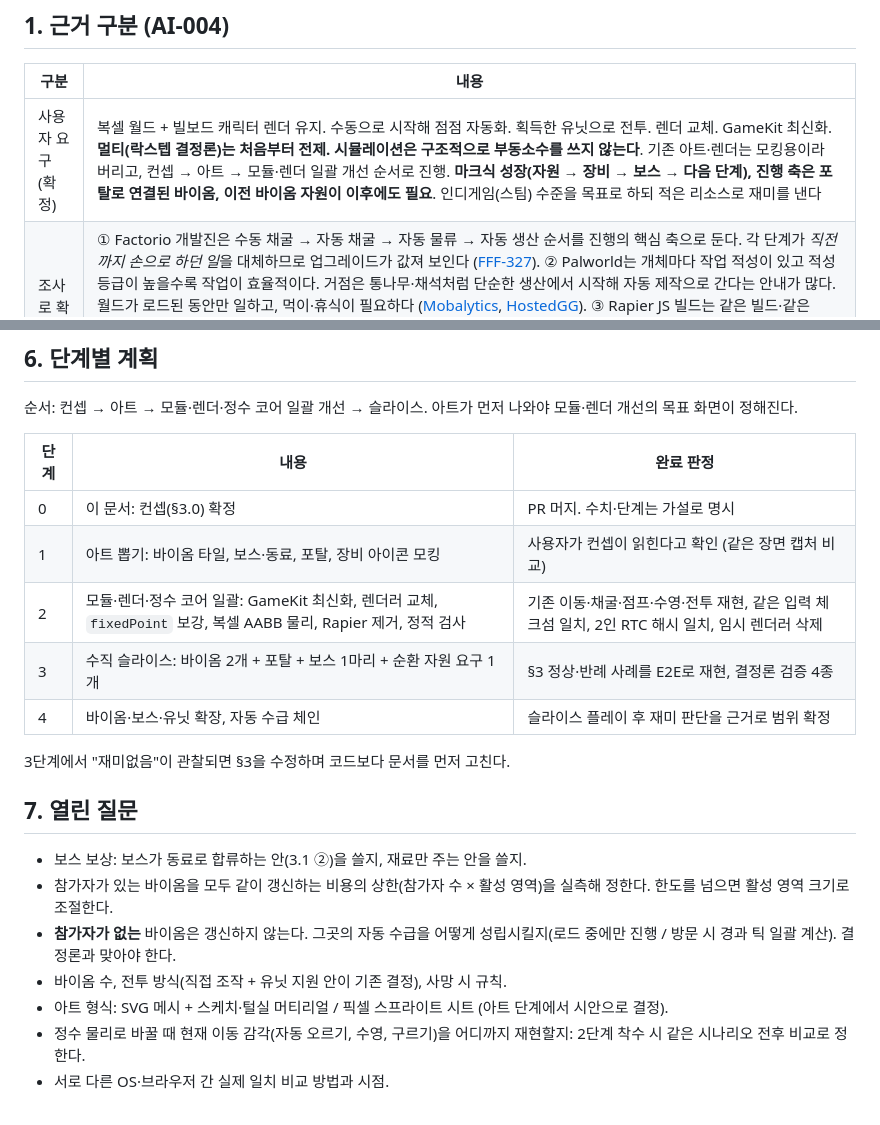
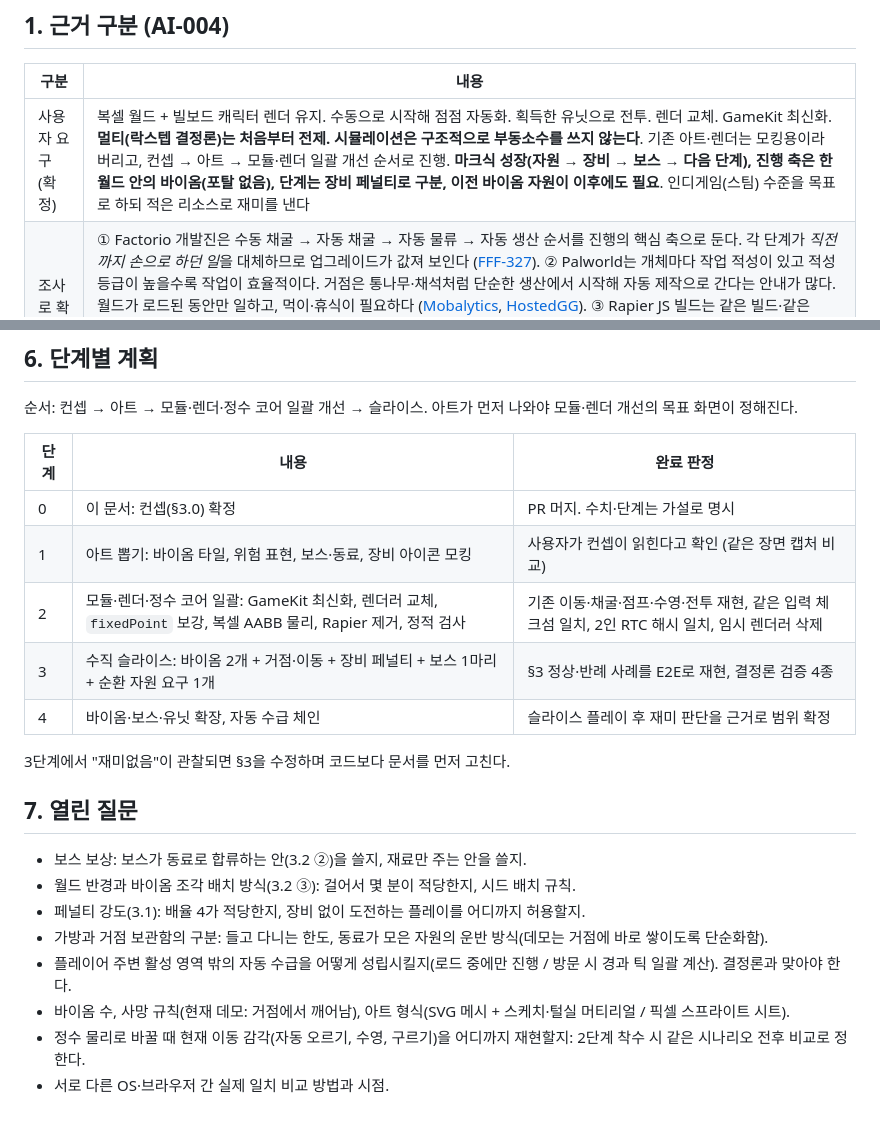
Before and after one commit to byh-playground/bloom-digmori, a Markdown page: docs/game-design.md, 2 parts joined by grey strips. Drawn GitHub-style.

```diff
--- a/docs/game-design.md
+++ b/docs/game-design.md
@@ -8,7 +8,7 @@
 
 | 구분 | 내용 |
 |---|---|
-| 사용자 요구 (확정) | 복셀 월드 + 빌보드 캐릭터 렌더 유지. 수동으로 시작해 점점 자동화. 획득한 유닛으로 전투. 렌더 교체. GameKit 최신화. **멀티(락스텝 결정론)는 처음부터 전제. 시뮬레이션은 구조적으로 부동소수를 쓰지 않는다**. 기존 아트·렌더는 모킹용이라 버리고, 컨셉 → 아트 → 모듈·렌더 일괄 개선 순서로 진행. **마크식 성장(자원 → 장비 → 보스 → 다음 단계), 진행 축은 포탈로 연결된 바이옴, 이전 바이옴 자원이 이후에도 필요**. 인디게임(스팀) 수준을 목표로 하되 적은 리소스로 재미를 낸다 |
+| 사용자 요구 (확정) | 복셀 월드 + 빌보드 캐릭터 렌더 유지. 수동으로 시작해 점점 자동화. 획득한 유닛으로 전투. 렌더 교체. GameKit 최신화. **멀티(락스텝 결정론)는 처음부터 전제. 시뮬레이션은 구조적으로 부동소수를 쓰지 않는다**. 기존 아트·렌더는 모킹용이라 버리고, 컨셉 → 아트 → 모듈·렌더 일괄 개선 순서로 진행. **마크식 성장(자원 → 장비 → 보스 → 다음 단계), 진행 축은 한 월드 안의 바이옴(포탈 없음), 단계는 장비 페널티로 구분, 이전 바이옴 자원이 이후에도 필요**. 인디게임(스팀) 수준을 목표로 하되 적은 리소스로 재미를 낸다 |
 | 조사로 확인 | ① Factorio 개발진은 수동 채굴 → 자동 채굴 → 자동 물류 → 자동 생산 순서를 진행의 핵심 축으로 둔다. 각 단계가 *직전까지 손으로 하던 일*을 대체하므로 업그레이드가 값져 보인다 ([FFF-327](https://factorio.com/blog/post/fff-327)). ② Palworld는 개체마다 작업 적성이 있고 적성 등급이 높을수록 작업이 효율적이다. 거점은 통나무·채석처럼 단순한 생산에서 시작해 자동 제작으로 간다는 안내가 많다. 월드가 로드된 동안만 일하고, 먹이·휴식이 필요하다 ([Mobalytics](https://mobalytics.gg/gamebase/guides/palworld-base-pal-guide), [HostedGG](https://hostedgg.com/blog/palworld-base-building-guide)). ③ Rapier JS 빌드는 같은 빌드·같은 timestep에서 교차 플랫폼 결정론을 주장하지만 내부는 부동소수이고, `Math.sin/cos` 같은 초월함수는 플랫폼마다 다를 수 있다([Rapier 결정론](https://rapier.rs/docs/user_guides/javascript/determinism)). 이 게임은 결정론을 라이브러리의 보증에 맡기지 않고 **시뮬레이션 상태를 정수·고정소수로 둔다**(사용자 확정, §5) |
 | 이번 초안 | 아래 2~6절 전체 |
 | 미확인 | 서로 다른 브라우저·OS 조합의 실제 비트 일치(현재 검증은 동일 PC 2인 RTC까지). Palworld 세부 수치는 2차 가이드 위주라 설계 근거로만 쓴다. Dome Keeper·Core Keeper의 판매 수치는 퍼블리셔 발표 중심이고 두 게임의 아트 예산은 확인하지 못했다 |
@@ -113,19 +122,20 @@ to-be: 정수 AABB ── 복셀 충돌(정수 축 해소) ──▶ 위치/속
 | 단계 | 내용 | 완료 판정 |
 |---|---|---|
 | 0 | 이 문서: 컨셉(§3.0) 확정 | PR 머지. 수치·단계는 가설로 명시 |
-| 1 | 아트 뽑기: 바이옴 타일, 보스·동료, 포탈, 장비 아이콘 모킹 | 사용자가 컨셉이 읽힌다고 확인 (같은 장면 캡처 비교) |
+| 1 | 아트 뽑기: 바이옴 타일, 위험 표현, 보스·동료, 장비 아이콘 모킹 | 사용자가 컨셉이 읽힌다고 확인 (같은 장면 캡처 비교) |
 | 2 | 모듈·렌더·정수 코어 일괄: GameKit 최신화, 렌더러 교체, `fixedPoint` 보강, 복셀 AABB 물리, Rapier 제거, 정적 검사 | 기존 이동·채굴·점프·수영·전투 재현, 같은 입력 체크섬 일치, 2인 RTC 해시 일치, 임시 렌더러 삭제 |
-| 3 | 수직 슬라이스: 바이옴 2개 + 포탈 + 보스 1마리 + 순환 자원 요구 1개 | §3 정상·반례 사례를 E2E로 재현, 결정론 검증 4종 |
+| 3 | 수직 슬라이스: 바이옴 2개 + 거점·이동 + 장비 페널티 + 보스 1마리 + 순환 자원 요구 1개 | §3 정상·반례 사례를 E2E로 재현, 결정론 검증 4종 |
 | 4 | 바이옴·보스·유닛 확장, 자동 수급 체인 | 슬라이스 플레이 후 재미 판단을 근거로 범위 확정 |
 
 3단계에서 "재미없음"이 관찰되면 §3을 수정하며 코드보다 문서를 먼저 고친다.
 
 ## 7. 열린 질문
 
-- 보스 보상: 보스가 동료로 합류하는 안(3.1 ②)을 쓸지, 재료만 주는 안을 쓸지.
-- 참가자가 있는 바이옴을 모두 같이 갱신하는 비용의 상한(참가자 수 × 활성 영역)을 실측해 정한다. 한도를 넘으면 활성 영역 크기로 조절한다.
-- **참가자가 없는** 바이옴은 갱신하지 않는다. 그곳의 자동 수급을 어떻게 성립시킬지(로드 중에만 진행 / 방문 시 경과 틱 일괄 계산). 결정론과 맞아야 한다.
-- 바이옴 수, 전투 방식(직접 조작 + 유닛 지원 안이 기존 결정), 사망 시 규칙.
-- 아트 형식: SVG 메시 + 스케치·털실 머티리얼 / 픽셀 스프라이트 시트 (아트 단계에서 시안으로 결정).
+- 보스 보상: 보스가 동료로 합류하는 안(3.2 ②)을 쓸지, 재료만 주는 안을 쓸지.
+- 월드 반경과 바이옴 조각 배치 방식(3.2 ③): 걸어서 몇 분이 적당한지, 시드 배치 규칙.
+- 페널티 강도(3.1): 배율 4가 적당한지, 장비 없이 도전하는 플레이를 어디까지 허용할지.
+- 가방과 거점 보관함의 구분: 들고 다니는 한도, 동료가 모은 자원의 운반 방식(데모는 거점에 바로 쌓이도록 단순화함).
+- 플레이어 주변 활성 영역 밖의 자동 수급을 어떻게 성립시킬지(로드 중에만 진행 / 방문 시 경과 틱 일괄 계산). 결정론과 맞아야 한다.
+- 바이옴 수, 사망 규칙(현재 데모: 거점에서 깨어남), 아트 형식(SVG 메시 + 스케치·털실 머티리얼 / 픽셀 스프라이트 시트).
 - 정수 물리로 바꿀 때 현재 이동 감각(자동 오르기, 수영, 구르기)을 어디까지 재현할지: 2단계 착수 시 같은 시나리오 전후 비교로 정한다.
 - 서로 다른 OS·브라우저 간 실제 일치 비교 방법과 시점.
```
Also changed, not shown: other parts of docs/game-design.md (+37 -28 lines).
